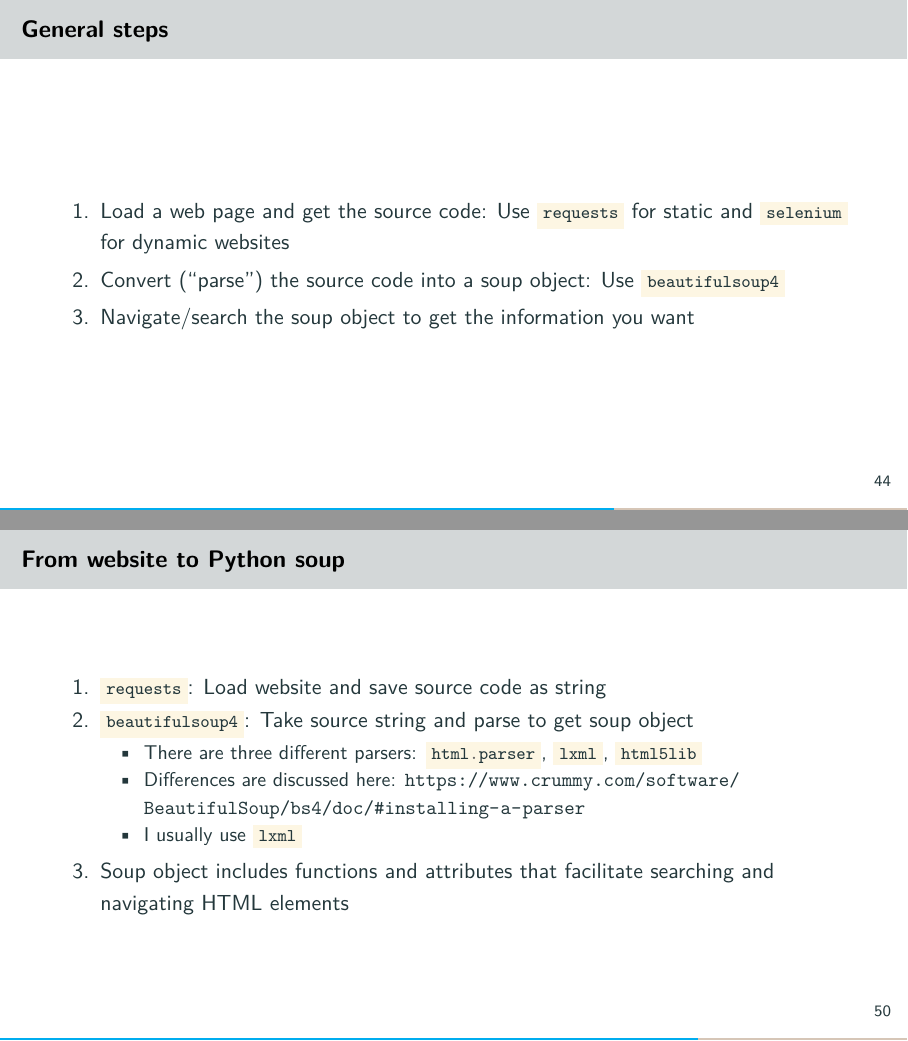
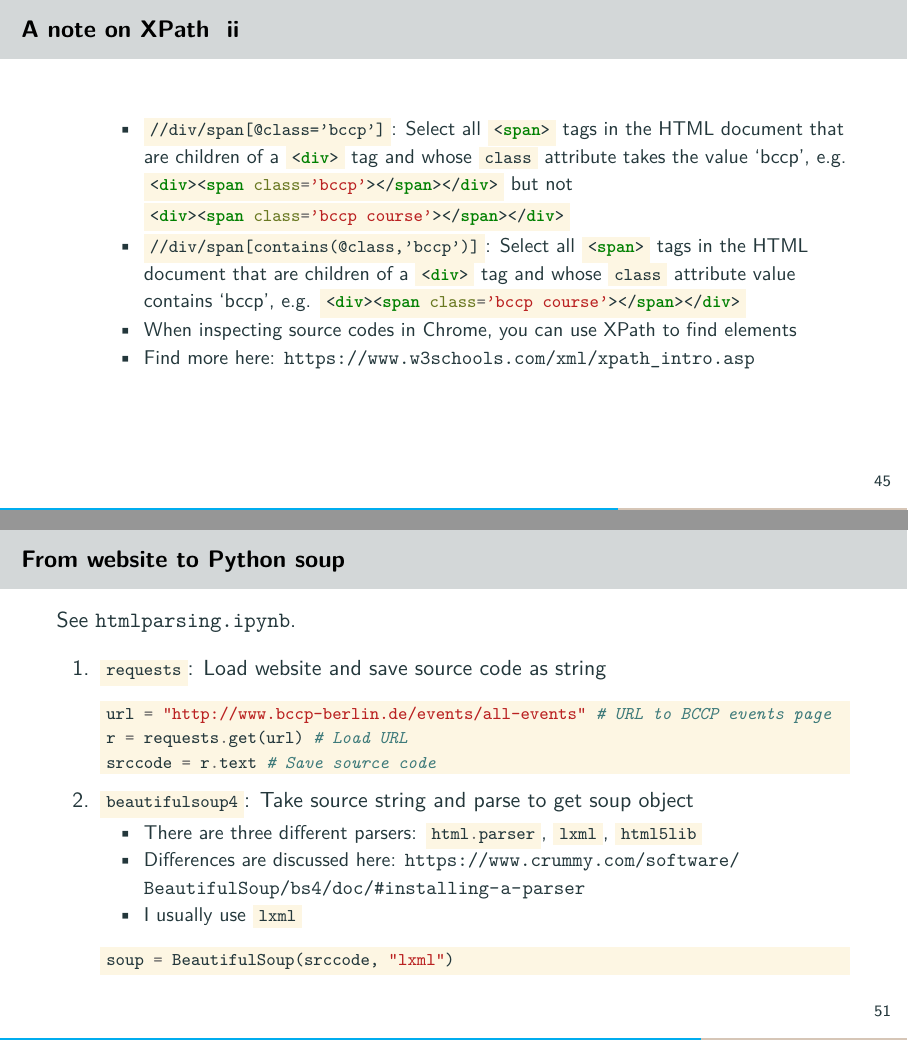
Before and after one commit to jharke/web_scraping_course, LaTeX slides (slides/slides.tex, which reads slides/htmlparsing.tex): pages 50 and 56 of 75 before the commit and pages 51 and 57 of 76 after it, joined at a grey line. Compiled offline with pdfLaTeX.

Commit message:
Added note on XPath. HTML tree to minted

```diff
--- a/slides/htmlparsing.tex
+++ b/slides/htmlparsing.tex
@@ -52,16 +52,36 @@
 \begin{frame}[fragile]{Tree structure}
 \begin{center}
 \begin{tikzpicture}
-\draw (0,0) node[above] {\verb!<html>!};
-\draw (0,0) -- (0,-1) node[below] {\verb!<body>!};
+\draw (0,0) node[above] {\mintinline{html}{<html>}};
+\draw (0,0) -- (0,-1) node[below] {\mintinline{html}{<body>}};
 \draw (0,-1.5) -- (0,-2);
-\draw (-2,-2.5) node[below] {\verb!<p>!} -- (-2,-2) -- (2,-2) -- (2,-2.5) node[below] {\verb!<p>!};
+\draw (-2,-2.5) node[below] {\mintinline{html}{<p>}} -- (-2,-2) -- (2,-2) -- (2,-2.5) node[below] {\mintinline{html}{<p>}};
 \draw (-2,-3) -- (-2,-4) node[below] {Hi all!};
 \draw (2,-3) -- (2,-3.5);
-\draw (1,-4) node[below] {Do you know} -- (1,-3.5) -- (3,-3.5) -- (3,-4) node[below] {\verb!<a>!} -- (3,-3.5) -- (5,-3.5) -- (5,-4) node[below] {?};
+\draw (1,-4) node[below] {Do you know} -- (1,-3.5) -- (3,-3.5) -- (3,-4) node[below] {\mintinline{html}{<a>}} -- (3,-3.5) -- (5,-3.5) -- (5,-4) node[below] {?};
 \draw (3,-4.5) -- (3,-5) node[below] {BCCP};
 \end{tikzpicture}
 \end{center}
+\end{frame}
+
+\begin{frame}[fragile, allowframebreaks]{A note on XPath}
+\begin{itemize}
+	\item XPath is a syntax to address specific elements in an HTML document
+	\item Most important expressions:
+	\begin{itemize}
+		\item \mintinline{html}{//div}: Select all \mintinline{html}{<div>} tags in the HTML document
+		\item \mintinline{html}{//div//span}: Select all \mintinline{html}{<span>} tags in the HTML document that are descendants of a \mintinline{html}{<div>} tag, e.g. \mintinline{html}{<div><ul><li><span></span></li></ul></div>}
+		\item \mintinline{html}{//div/span}: Select all \mintinline{html}{<span>} tags in the HTML document that are children of a \mintinline{html}{<div>} tag, e.g. \mintinline{html}{<div><span></span></div>} but not \mintinline{html}{<div><ul><li><span></span></li></ul></div>}
+
+\framebreak
+
+		\item \mintinline{html}{//div/span[@class='bccp']}: Select all \mintinline{html}{<span>} tags in the HTML document that are children of a \mintinline{html}{<div>} tag and whose \mintinline{html}{class} attribute takes the value `bccp', e.g. \mintinline{html}{<div><span class='bccp'></span></div>} but not \mintinline{html}{<div><span class='bccp course'></span></div>}
+		\item \mintinline{html}{//div/span[contains(@class,'bccp')]}: Select all \mintinline{html}{<span>} tags in the HTML document that are children of a \mintinline{html}{<div>} tag and whose \mintinline{html}{class} attribute value contains `bccp', e.g. \mintinline{html}{<div><span class='bccp course'></span></div>}
+		\item When inspecting source codes in Chrome, you can use XPath to find elements
+		\item Find more here: \url{https://www.w3schools.com/xml/xpath_intro.asp}
+	\end{itemize}
+\end{itemize}
+
 \end{frame}
 
 \begin{frame}[fragile]{General steps}
@@ -158,13 +171,21 @@
 \begin{frame}[fragile]{From website to Python soup}
+See \verb!htmlparsing.ipynb!.
 \begin{enumerate}
 	\item \mintinline{python}{requests}: Load website and save source code as string
+\begin{minted}{python}
+url = "http://www.bccp-berlin.de/events/all-events" # URL to BCCP events page
+r = requests.get(url) # Load URL
+srccode = r.text # Save source code
+\end{minted}
 	\item \mintinline{python}{beautifulsoup4}: Take source string and parse to get soup object
 		\begin{itemize}
 			\item There are three different parsers: \mintinline{python}{html.parser}, \mintinline{python}{lxml}, \mintinline{python}{html5lib}
 			\item Differences are discussed here: \url{https://www.crummy.com/software/BeautifulSoup/bs4/doc/#installing-a-parser}
 			\item I usually use \mintinline{python}{lxml}
 		\end{itemize}
-	\item Soup object includes functions and attributes that facilitate searching and navigating HTML elements
+\begin{minted}{python}
+soup = BeautifulSoup(srccode, "lxml")
+\end{minted}
 \end{enumerate}
 \end{frame}
 
```
Also changed, not shown: slides/slides.pdf, slides/htmlparsing.tex (13 more changed lines).
